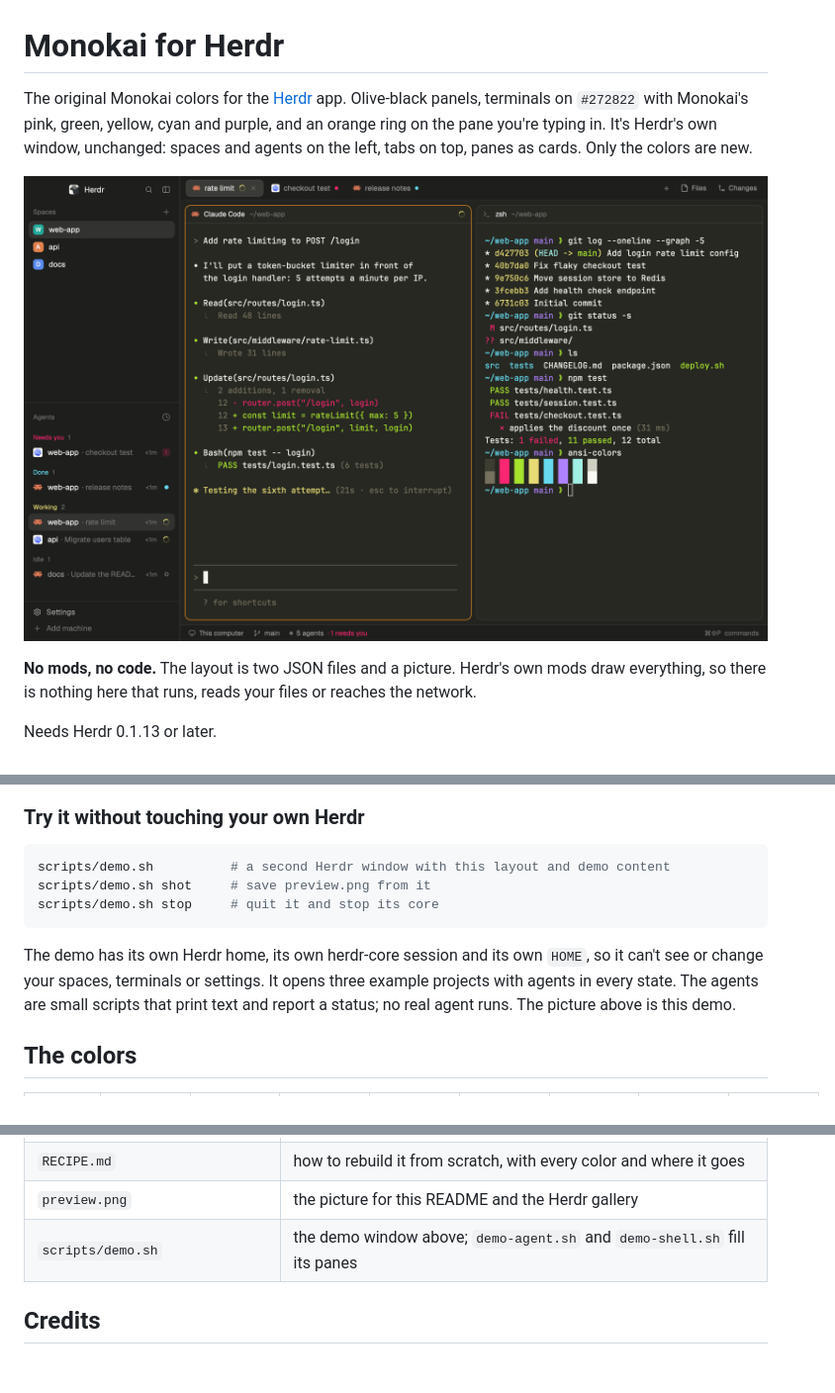
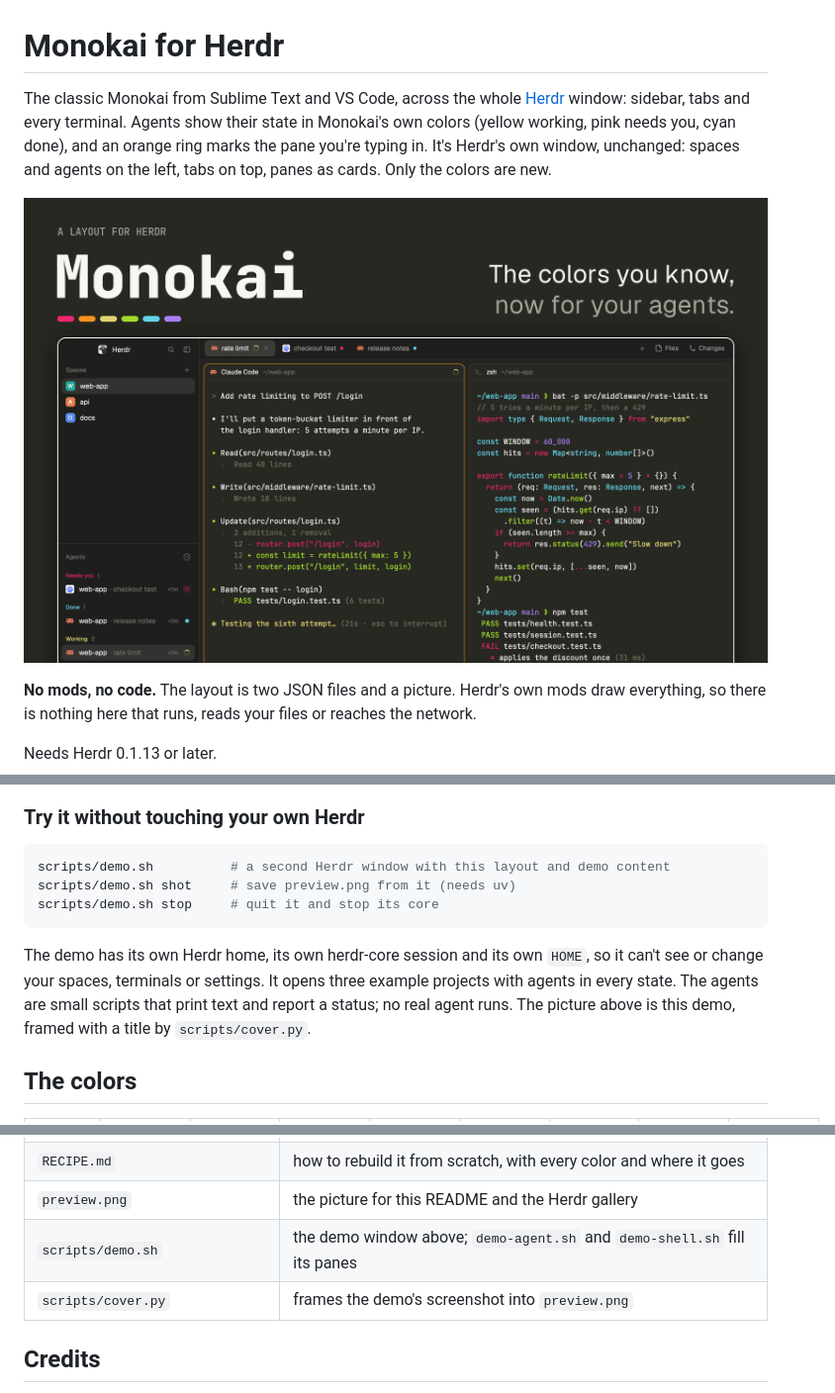
Before and after one commit to pedroparra/herdr-monokai, a Markdown page: README.md, 3 parts joined by grey strips. Shown at 99% size. Drawn GitHub-style; pictures changed too: preview.png; blank space fills up the shorter version.

````diff
--- a/README.md
+++ b/README.md
@@ -1,6 +1,6 @@
 # Monokai for Herdr
 
-The original Monokai colors for the [Herdr](https://herdr.dev) app. Olive-black panels, terminals on `#272822` with Monokai's pink, green, yellow, cyan and purple, and an orange ring on the pane you're typing in. It's Herdr's own window, unchanged: spaces and agents on the left, tabs on top, panes as cards. Only the colors are new.
+The classic Monokai from Sublime Text and VS Code, across the whole [Herdr](https://herdr.dev) window: sidebar, tabs and every terminal. Agents show their state in Monokai's own colors (yellow working, pink needs you, cyan done), and an orange ring marks the pane you're typing in. It's Herdr's own window, unchanged: spaces and agents on the left, tabs on top, panes as cards. Only the colors are new.
 
 ![Monokai for Herdr](preview.png)
 
@@ -46,11 +46,11 @@ Your spaces, tabs and terminals live in herdr-core, not in the layout, so nothin
 
 ```sh
 scripts/demo.sh          # a second Herdr window with this layout and demo content
-scripts/demo.sh shot     # save preview.png from it
+scripts/demo.sh shot     # save preview.png from it (needs uv)
 scripts/demo.sh stop     # quit it and stop its core
 ```
 
-The demo has its own Herdr home, its own herdr-core session and its own `HOME`, so it can't see or change your spaces, terminals or settings. It opens three example projects with agents in every state. The agents are small scripts that print text and report a status; no real agent runs. The picture above is this demo.
+The demo has its own Herdr home, its own herdr-core session and its own `HOME`, so it can't see or change your spaces, terminals or settings. It opens three example projects with agents in every state. The agents are small scripts that print text and report a status; no real agent runs. The picture above is this demo, framed with a title by `scripts/cover.py`.
 
 ## The colors
 
@@ -77,6 +77,7 @@ A few choices made for a terminal app with agents:
 | `RECIPE.md` | how to rebuild it from scratch, with every color and where it goes |
 | `preview.png` | the picture for this README and the Herdr gallery |
 | `scripts/demo.sh` | the demo window above; `demo-agent.sh` and `demo-shell.sh` fill its panes |
+| `scripts/cover.py` | frames the demo's screenshot into `preview.png` |
 
 ## Credits
 
````
Also changed, not shown: RECIPE.md (+1 -1 lines), 4 other files.
